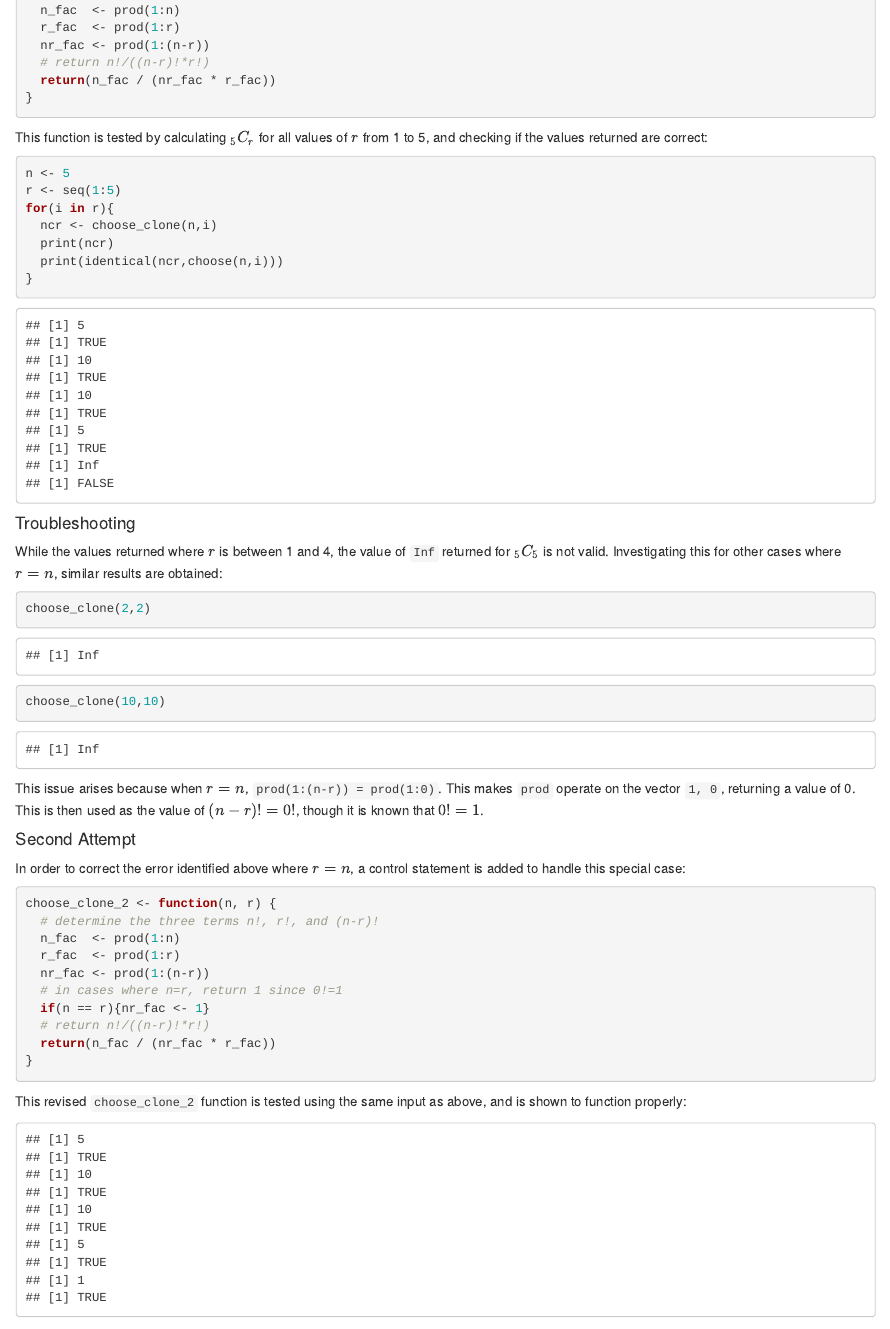
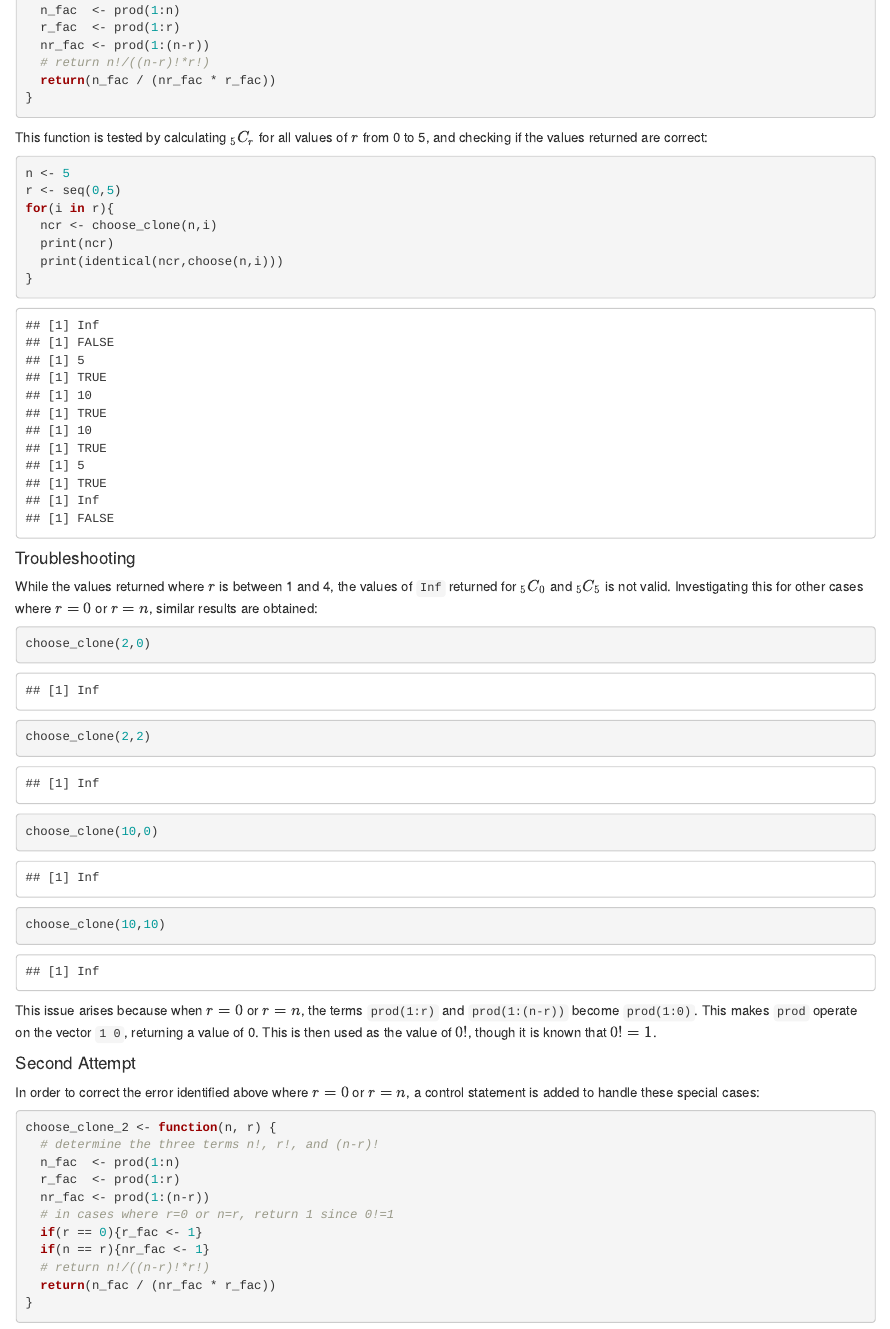
Before and after one commit to dsmilo/MSDA-Bridge, an R Markdown document (Week2.Rmd): the page in a window 1100 px wide, from 460 px down. Rendered offline with R 4.5, knitr and Pandoc, with nearby package versions.

Commit message:
include-r-0
Updated file to test values where r=0 and adjust function based on
failure where r=0.  Also fixed minor typographical error

````diff
--- a/Week2.Rmd
+++ b/Week2.Rmd
@@ -26,11 +26,11 @@ choose_clone <- function(n, r) {
 }
 ```
 
-This function is tested by calculating $_5C_r$ for all values of $r$ from 1 to 5, and checking if the values returned are correct:
+This function is tested by calculating $_5C_r$ for all values of $r$ from 0 to 5, and checking if the values returned are correct:
 
 ```{r first_check}
 n <- 5
-r <- seq(1:5)
+r <- seq(0,5)
 for(i in r){
   ncr <- choose_clone(n,i)
   print(ncr)
@@ -39,18 +39,20 @@ for(i in r){
 ```
 
 #### Troubleshooting
-While the values returned where $r$ is between 1 and 4, the value of `Inf` returned for $_5C_5$ is not valid.  Investigating this for other cases where $r = n$, similar results are obtained:
+While the values returned where $r$ is between 1 and 4, the values of `Inf` returned for $_5C_0$ and $_5C_5$ is not valid.  Investigating this for other cases where $r=0$ or $r = n$, similar results are obtained:
 
 ```{r check_same_n_r}
+choose_clone(2,0)
 choose_clone(2,2)
+choose_clone(10,0)
 choose_clone(10,10)
 ```
 
-This issue  arises because when $r = n$, `prod(1:(n-r)) = prod(1:0)`.  This makes `prod` operate on the vector `1, 0`, returning a value of 0.  This is then used as the value of $(n-r)! = 0!$, though it is known that $0! = 1$.
+This issue  arises because when $r = 0$ or $r = n$, the terms `prod(1:r)` and `prod(1:(n-r))` become `prod(1:0)`.  This makes `prod` operate on the vector `1 0`, returning a value of 0.  This is then used as the value of $0!$, though it is known that $0! = 1$.
 
 #### Second Attempt
 
-In order to correct the error identified above where $r = n$, a control statement is added to handle this special case:
+In order to correct the error identified above where $r = 0$ or $r = n$, a control statement is added to handle these special cases:
 
 ```{r second_try}
 choose_clone_2 <- function(n, r) {
@@ -58,7 +60,8 @@ choose_clone_2 <- function(n, r) {
   n_fac  <- prod(1:n)
   r_fac  <- prod(1:r)
   nr_fac <- prod(1:(n-r))
-  # in cases where n=r, return 1 since 0!=1
+  # in cases where r=0 or n=r, return 1 since 0!=1
+  if(r == 0){r_fac <- 1}
   if(n == r){nr_fac <- 1}
   # return n!/((n-r)!*r!)
   return(n_fac / (nr_fac * r_fac))
@@ -69,7 +72,7 @@ This revised `choose_clone_2` function is tested using the same input as above,
 
 ```{r second_check,echo=FALSE}
 n <- 5
-r <- seq(1:5)
+r <- seq(0,5)
 for(i in r){
   ncr <- choose_clone_2(n,i)
   print(ncr)
````
Also changed, not shown: Week2.Rmd (2 more changed lines).
